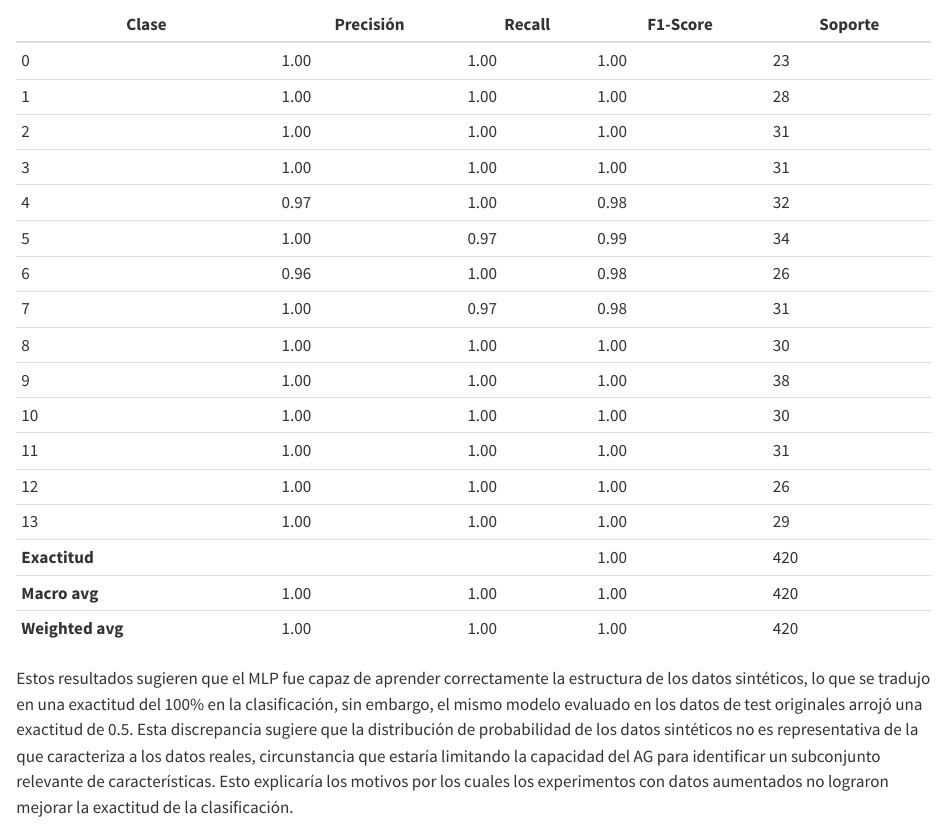
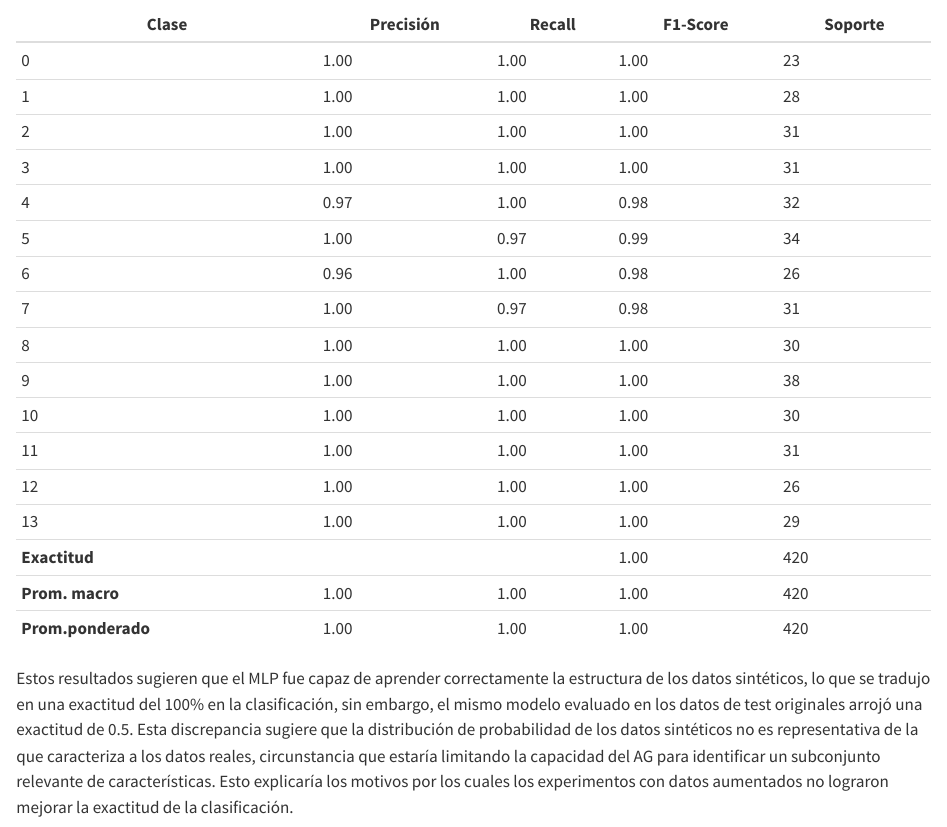
Before and after one commit to castillosebastian/thesis, a Quarto document (utnthesis/Chapters/Capitulo4_v2.qmd): the page in a window 1100 px wide, from 15860 px down. Rendered offline with R 4.5, knitr and Pandoc in place of Quarto, with nearby package versions.

Commit message:
ajuste final

```diff
--- a/utnthesis/Chapters/Capitulo4_v2.qmd
+++ b/utnthesis/Chapters/Capitulo4_v2.qmd
@@ -434,8 +434,8 @@ Como resultado de esta primera etapa de experimentos se identificó una dificult
 | 12    | 1.00      | 1.00   | 1.00     | 26      |
 | 13    | 1.00      | 1.00   | 1.00     | 29      |
 | **Exactitud**  |           |        | 1.00     | 420     |
-| **Macro avg**  | 1.00      | 1.00   | 1.00     | 420     |
-| **Weighted avg** | 1.00      | 1.00   | 1.00     | 420     |
+| **Prom. macro**  | 1.00      | 1.00   | 1.00     | 420     |
+| **Prom.ponderado** | 1.00      | 1.00   | 1.00     | 420     |
 
 \begin{center}
 Tabla 4.4. Resultados del MLP en los datos sintéticos de GCM
```
Also changed, not shown: utnthesis/codificacion-decodificacion.png, utnthesis/output/Generación-de-Datos-Sintéticos-para-Selección-de-Características-con-Algoritmos-Genéticos.pdf, utnthesis/Chapters/Capitulo4_v2.qmd (8 more changed lines).
